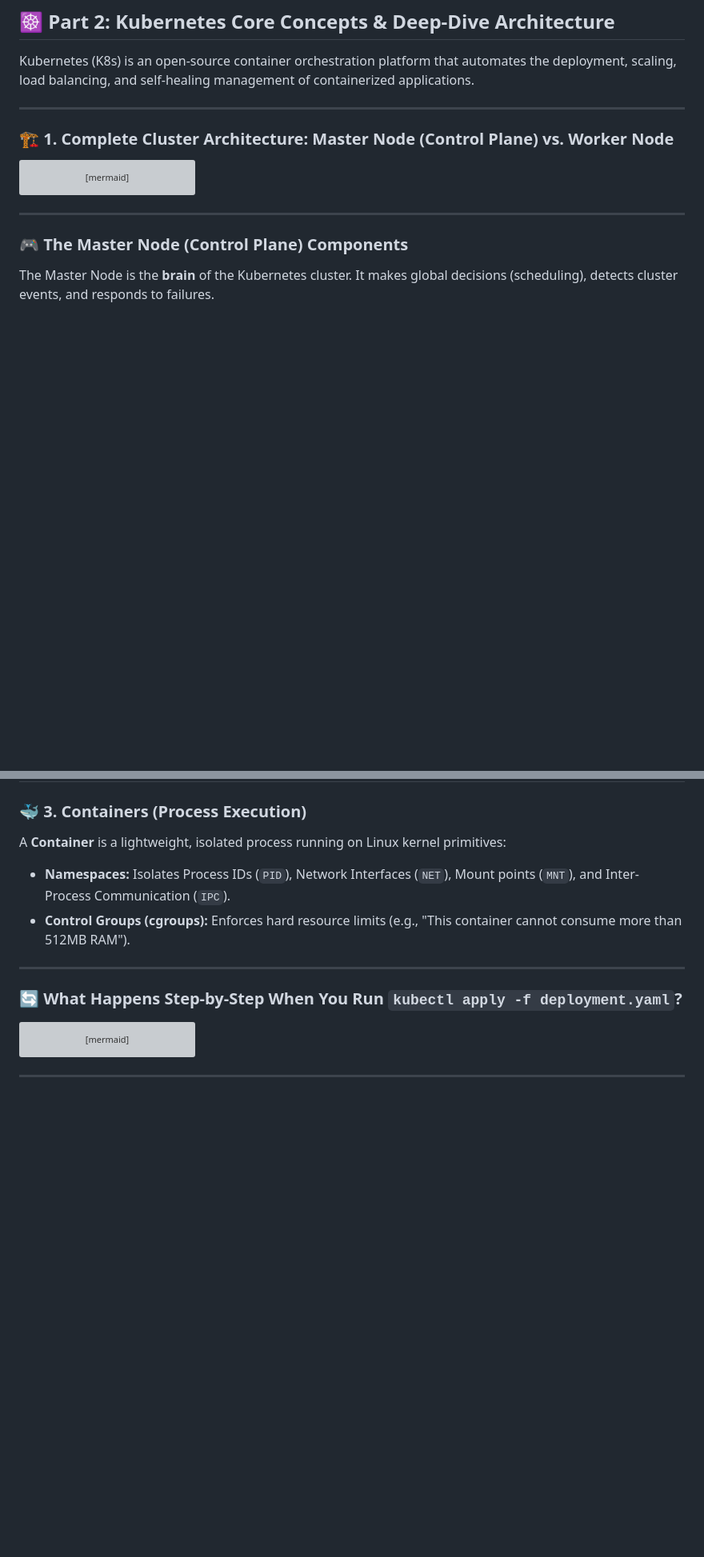
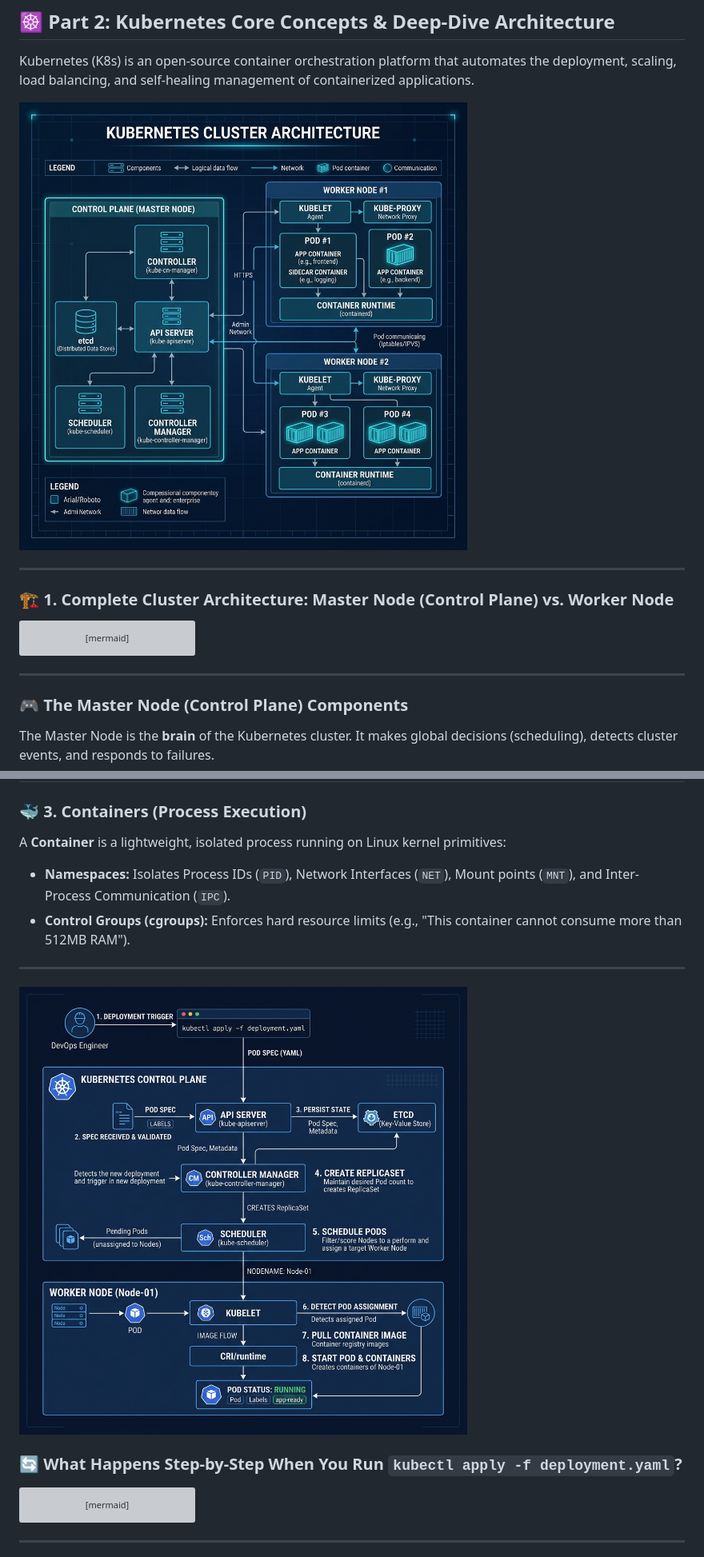
Before and after one commit to biswajitNanda223/senorita-outages, a Markdown page: docs/kubernetes-and-docker/README.md, 2 parts joined by grey strips. Shown at 80% size. Drawn GitHub-style; pictures changed too: docs/images/kubernetes_architecture_deepdive.png (added), docs/images/kubernetes_pod_lifecycle_flow.png (added); blank space fills up the shorter version; grey boxes are pictures that could not be loaded.

````diff
--- a/docs/kubernetes-and-docker/README.md
+++ b/docs/kubernetes-and-docker/README.md
@@ -175,6 +175,8 @@ volumes:
 
 Kubernetes (K8s) is an open-source container orchestration platform that automates the deployment, scaling, load balancing, and self-healing management of containerized applications.
 
+![Kubernetes Architecture Deep-Dive Blueprint](../images/kubernetes_architecture_deepdive.png)
+
 ---
 
 ### 🏗️ 1. Complete Cluster Architecture: Master Node (Control Plane) vs. Worker Node
@@ -326,6 +328,8 @@ A **Container** is a lightweight, isolated process running on Linux kernel primi
 
 ---
 
+![Kubernetes Pod Deployment Lifecycle Flow](../images/kubernetes_pod_lifecycle_flow.png)
+
 ### 🔄 What Happens Step-by-Step When You Run `kubectl apply -f deployment.yaml`?
 
 ```mermaid
````
Also changed, not shown: README.md (+6 -0 lines), docs/azure-databricks-and-genai-guide.md (added, +242 -0 lines), docs/helm-kubernetes-guide.md (added, +101 -0 lines), docs/kubernetes-sidecar-pattern-guide.md (added, +159 -0 lines), 8 other files.
